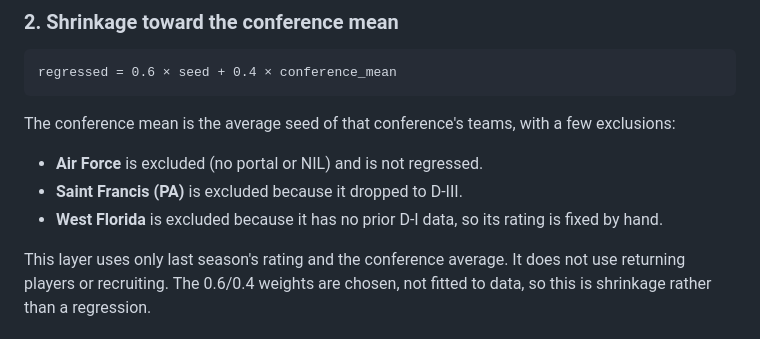
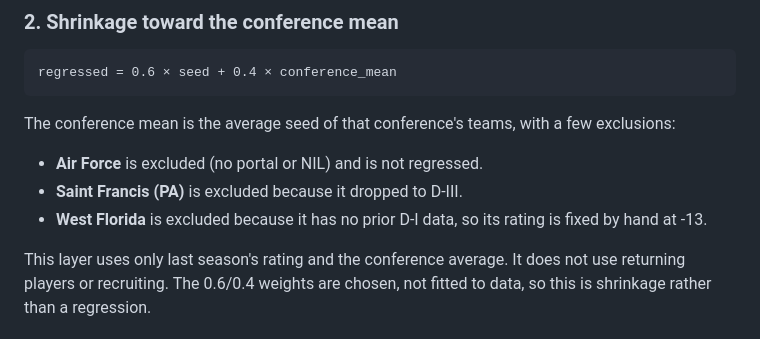
Before and after one commit to connorriepma/CBK-Power-Ratings, a Markdown page: METHODOLOGY.md, the part around the change. Drawn GitHub-style.

Commit message:
State West Florida fixed rating (-13) in methodology
Co-Authored-By: Claude Sonnet 5.5 <noreply@anthropic.com>
Claude-Session: https://claude.ai/code/session_013XBz9rLAd1uKRHXAvBh7Za

```diff
--- a/METHODOLOGY.md
+++ b/METHODOLOGY.md
@@ -22,7 +22,7 @@ The conference mean is the average seed of that conference's teams, with a few e
 
 - **Air Force** is excluded (no portal or NIL) and is not regressed.
 - **Saint Francis (PA)** is excluded because it dropped to D-III.
-- **West Florida** is excluded because it has no prior D-I data, so its rating is fixed by hand.
+- **West Florida** is excluded because it has no prior D-I data, so its rating is fixed by hand at -13.
 
 This layer uses only last season's rating and the conference average. It does not use returning players or recruiting. The 0.6/0.4 weights are chosen, not fitted to data, so this is shrinkage rather than a regression.
 
```
